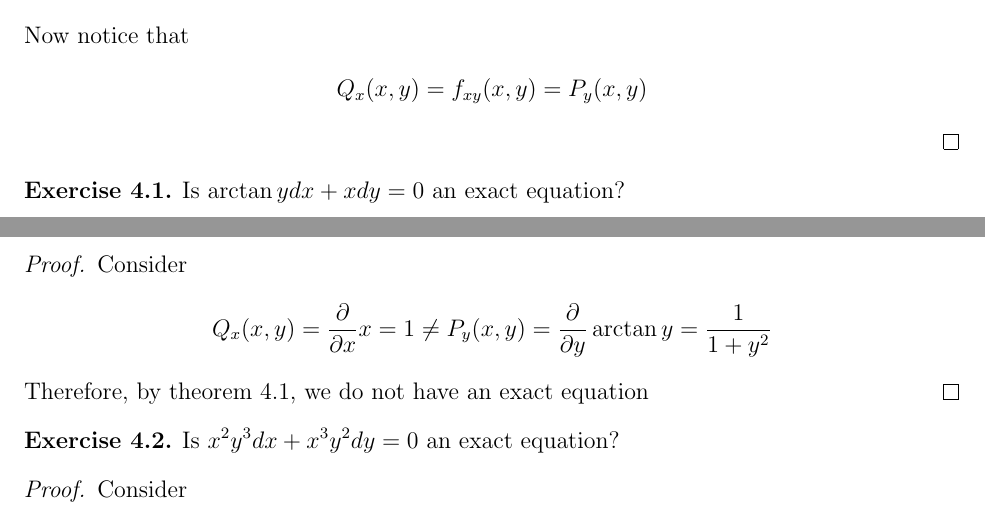
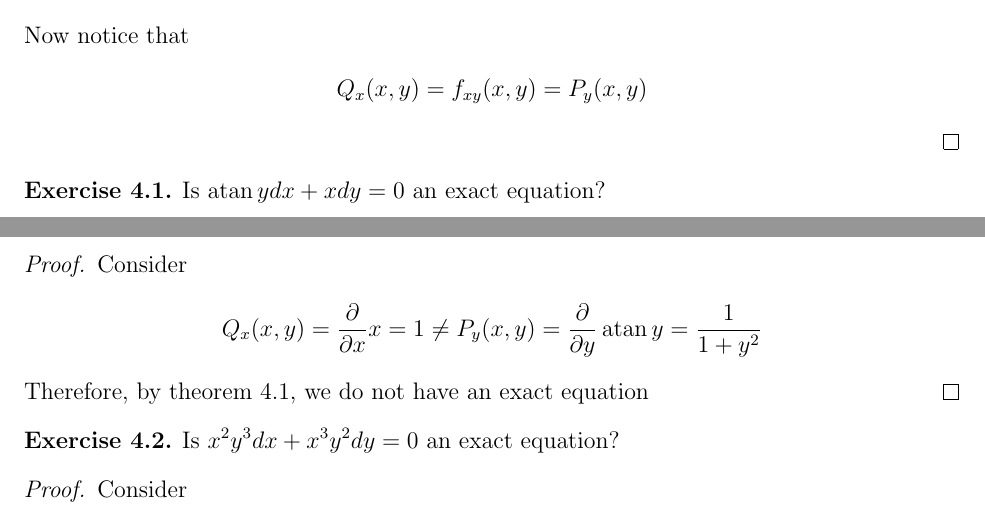
Before and after one commit to griffin-lora/Differential_Equations_Notes, a LaTeX document (notes.tex, which reads textbook_notes.tex): two parts of pages 7 and 8 of 42, joined at a grey line, cut so that both start at the same text. Compiled offline with pdfLaTeX.

Commit message:
add acos asin atan

```diff
--- a/notes.tex
+++ b/notes.tex
@@ -33,6 +33,10 @@
 \DeclareMathOperator{\cod}{cod}
 \DeclareMathOperator{\lspan}{span}
 \DeclareMathOperator{\nul}{null}
+
+\DeclareMathOperator{\acos}{acos}
+\DeclareMathOperator{\asin}{asin}
+\DeclareMathOperator{\atan}{atan}
 
 \numberwithin{equation}{section}
 
--- a/textbook_notes.tex
+++ b/textbook_notes.tex
@@ -59,7 +59,7 @@
 \end{proof}
 
 \begin{exercise}
-    Is $\arctan y dx + x dy = 0$ an exact equation?
+    Is $\atan y dx + x dy = 0$ an exact equation?
 \end{exercise}
 \begin{proof}
     Consider
@@ -68,7 +68,7 @@
         &= \frac{\partial}{\partial x} x
         = 1
         \neq P_y(x, y)
-        = \frac{\partial}{\partial y} \arctan y
+        = \frac{\partial}{\partial y} \atan y
         = \frac{1}{1 + y^2}
     \end{align*}
     Therefore, by \cref{greens_theorem}, we do not have an exact equation
```
